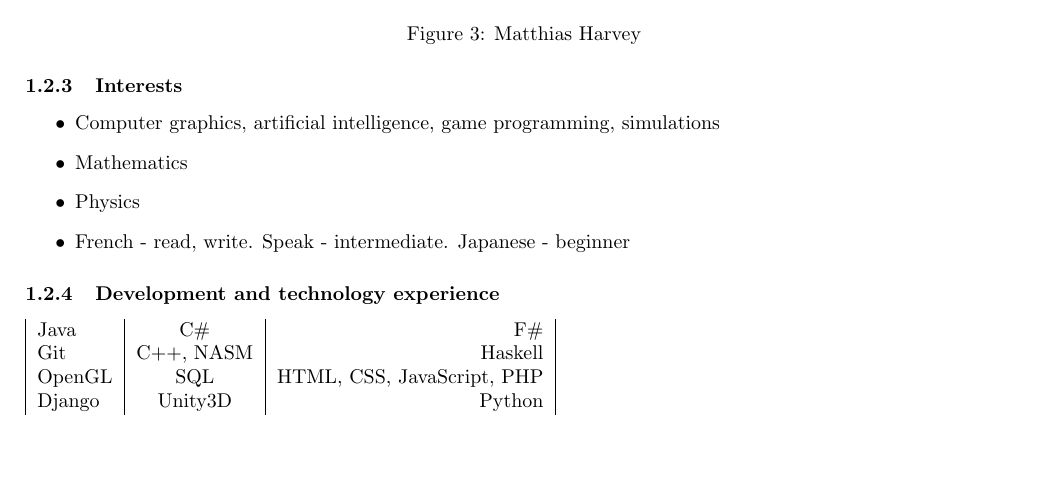
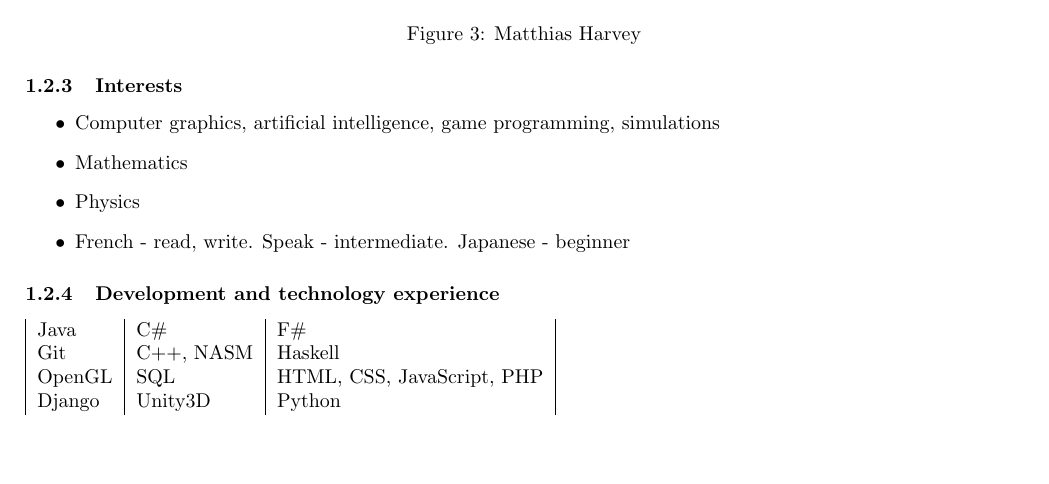
Before and after one commit to yellow-cpu/Funge, a LaTeX document (Tenders/NetworkVisualization/NetworkVisualization.tex): part of page 5 of 11, cut so that both start at the same text. Compiled offline with pdfLaTeX.

Commit message:
Modified table format

```diff
--- a/Tenders/NetworkVisualization/NetworkVisualization.tex
+++ b/Tenders/NetworkVisualization/NetworkVisualization.tex
@@ -148,7 +148,7 @@
 	\end{itemize}
 	\subsubsection{Development and technology experience}
 
-	\begin{tabular}{| l | c | r |}
+	\begin{tabular}{| l | l | l |}
 		Java   & C\#     & F\#                          \\
 		Git    & C++, NASM     & Haskell                     \\
 		OpenGL & SQL     & HTML, CSS, JavaScript, PHP   \\
```
